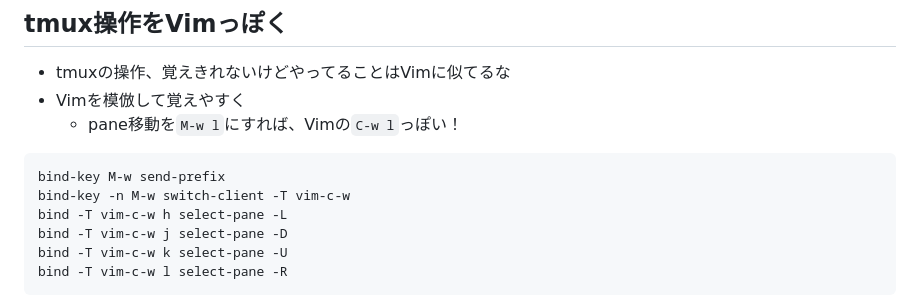
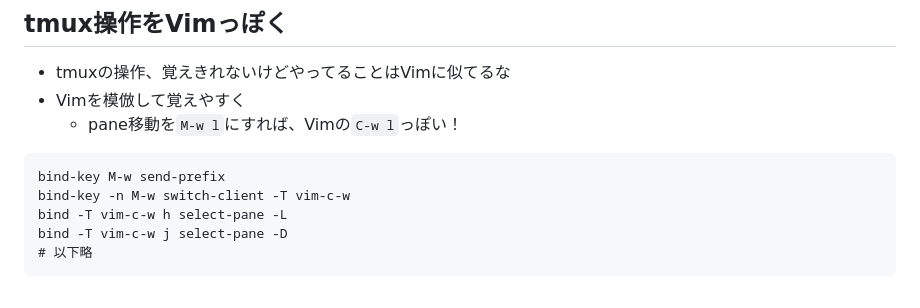
Before and after one commit to atusy/findy-dotfiles-seminar-2026-04-02, a Markdown page: index.md, the part around one of its changes. GitHub-like rendering.

Commit message:
update tmux example

````diff
--- a/index.md
+++ b/index.md
@@ -73,12 +73,11 @@ atusyは1と3がメイン
 * Vimを模倣して覚えやすく
     * pane移動を`M-w l`にすれば、Vimの`C-w l`っぽい！
 
-```
+```tmux
 bind-key M-w send-prefix
 bind-key -n M-w switch-client -T vim-c-w
 bind -T vim-c-w h select-pane -L
 bind -T vim-c-w j select-pane -D
-bind -T vim-c-w k select-pane -U
-bind -T vim-c-w l select-pane -R
+# 以下略
 ```
 
````
Also changed, not shown: other parts of index.md (+1 -1 lines).
